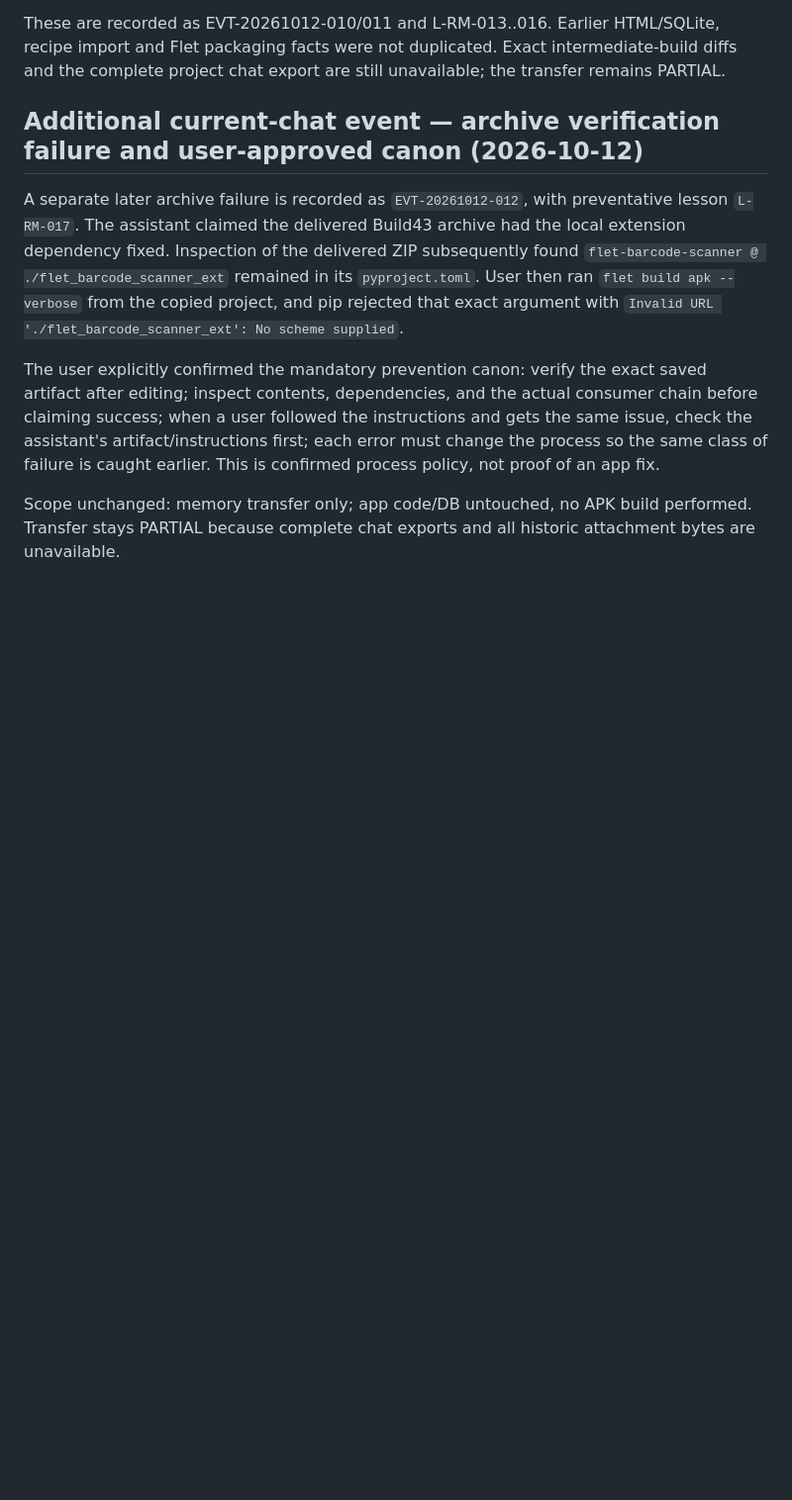
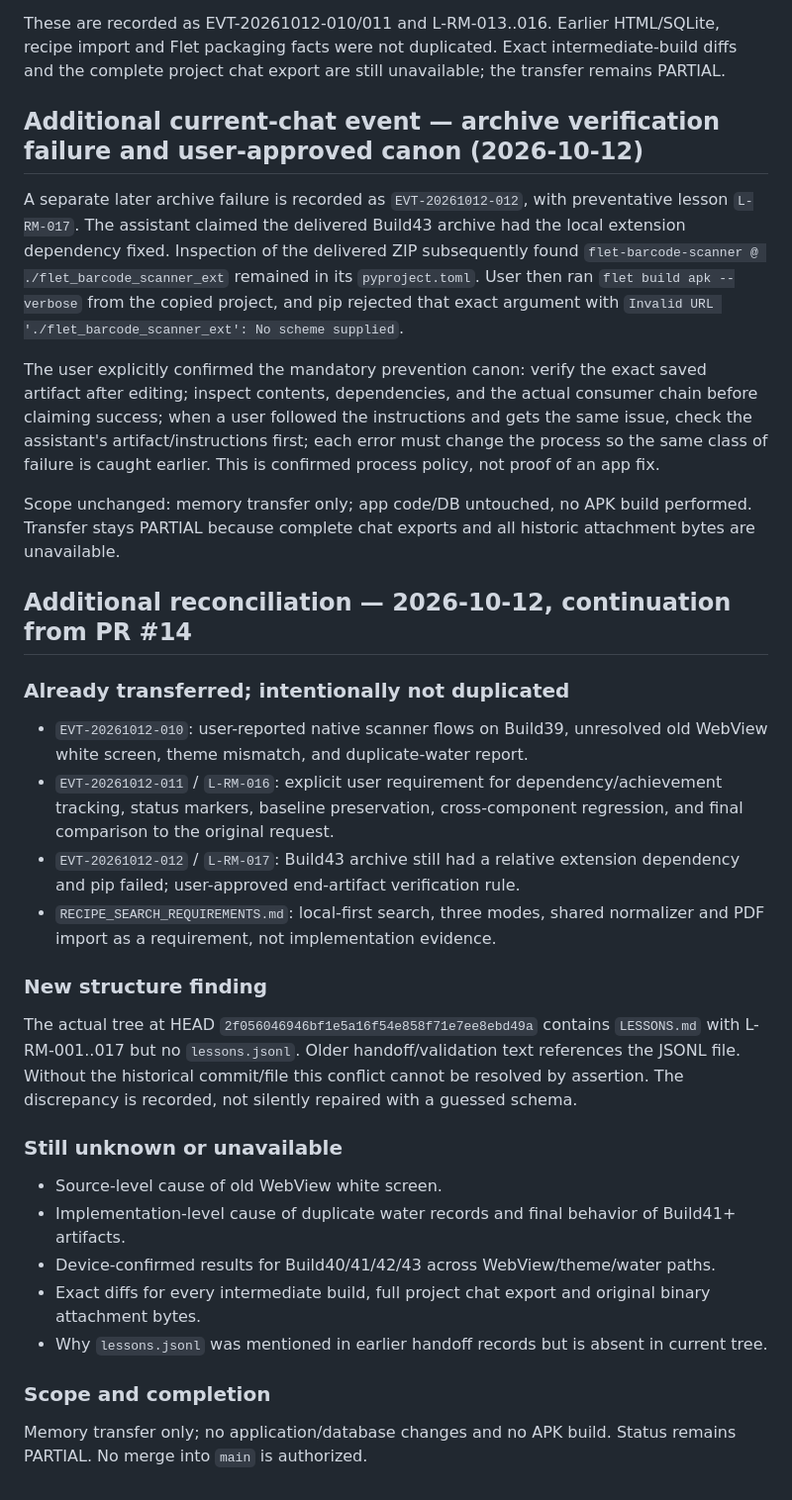
Before and after one commit to alexbotleh-oss/agent-knowledge-base, a Markdown page: projects/RECIPE_MANAGER/CHAT_TRANSFER_RECONCILIATION_2026-10-12.md, the part around the change. Shown at 99% size. Rendered like a GitHub page; blank space fills up the shorter version.

Commit message:
Reconcile existing memory and remaining source gaps

```diff
--- a/projects/RECIPE_MANAGER/CHAT_TRANSFER_RECONCILIATION_2026-10-12.md
+++ b/projects/RECIPE_MANAGER/CHAT_TRANSFER_RECONCILIATION_2026-10-12.md
@@ -77,3 +77,25 @@ A separate later archive failure is recorded as `EVT-20261012-012`, with prevent
 The user explicitly confirmed the mandatory prevention canon: verify the exact saved artifact after editing; inspect contents, dependencies, and the actual consumer chain before claiming success; when a user followed the instructions and gets the same issue, check the assistant's artifact/instructions first; each error must change the process so the same class of failure is caught earlier. This is confirmed process policy, not proof of an app fix.
 
 Scope unchanged: memory transfer only; app code/DB untouched, no APK build performed. Transfer stays PARTIAL because complete chat exports and all historic attachment bytes are unavailable.
+
+
+## Additional reconciliation — 2026-10-12, continuation from PR #14
+
+### Already transferred; intentionally not duplicated
+- `EVT-20261012-010`: user-reported native scanner flows on Build39, unresolved old WebView white screen, theme mismatch, and duplicate-water report.
+- `EVT-20261012-011` / `L-RM-016`: explicit user requirement for dependency/achievement tracking, status markers, baseline preservation, cross-component regression, and final comparison to the original request.
+- `EVT-20261012-012` / `L-RM-017`: Build43 archive still had a relative extension dependency and pip failed; user-approved end-artifact verification rule.
+- `RECIPE_SEARCH_REQUIREMENTS.md`: local-first search, three modes, shared normalizer and PDF import as a requirement, not implementation evidence.
+
+### New structure finding
+The actual tree at HEAD `2f056046946bf1e5a16f54e858f71e7ee8ebd49a` contains `LESSONS.md` with L-RM-001..017 but no `lessons.jsonl`. Older handoff/validation text references the JSONL file. Without the historical commit/file this conflict cannot be resolved by assertion. The discrepancy is recorded, not silently repaired with a guessed schema.
+
+### Still unknown or unavailable
+- Source-level cause of old WebView white screen.
+- Implementation-level cause of duplicate water records and final behavior of Build41+ artifacts.
+- Device-confirmed results for Build40/41/42/43 across WebView/theme/water paths.
+- Exact diffs for every intermediate build, full project chat export and original binary attachment bytes.
+- Why `lessons.jsonl` was mentioned in earlier handoff records but is absent in current tree.
+
+### Scope and completion
+Memory transfer only; no application/database changes and no APK build. Status remains PARTIAL. No merge into `main` is authorized.
```
